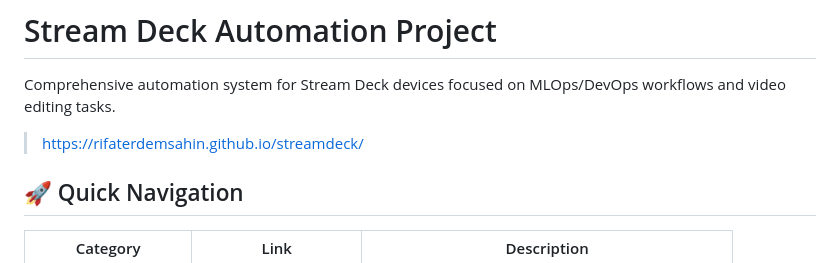
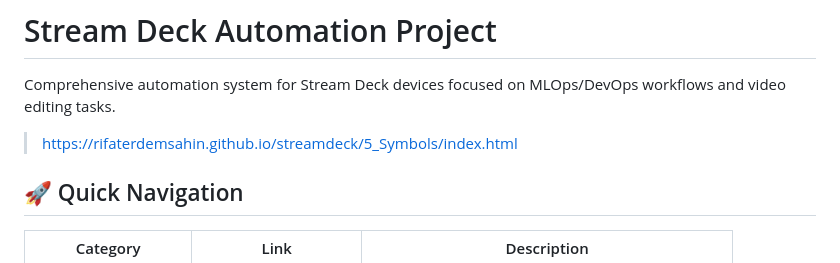
Before and after one commit to rifaterdemsahin/streamdeck, a Markdown page: README.md, the part around the change. Drawn GitHub-style.

Commit message:
Fix link to Stream Deck documentation
Updated the link to the Stream Deck documentation.

```diff
--- a/README.md
+++ b/README.md
@@ -2,7 +2,7 @@
 
 Comprehensive automation system for Stream Deck devices focused on MLOps/DevOps workflows and video editing tasks.
 
-> https://rifaterdemsahin.github.io/streamdeck/
+> https://rifaterdemsahin.github.io/streamdeck/5_Symbols/index.html
 
 
 ## 🚀 Quick Navigation
```
